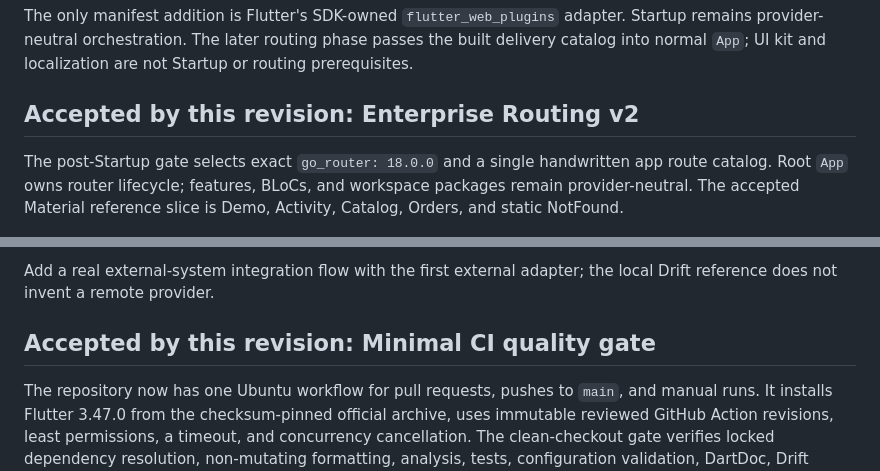
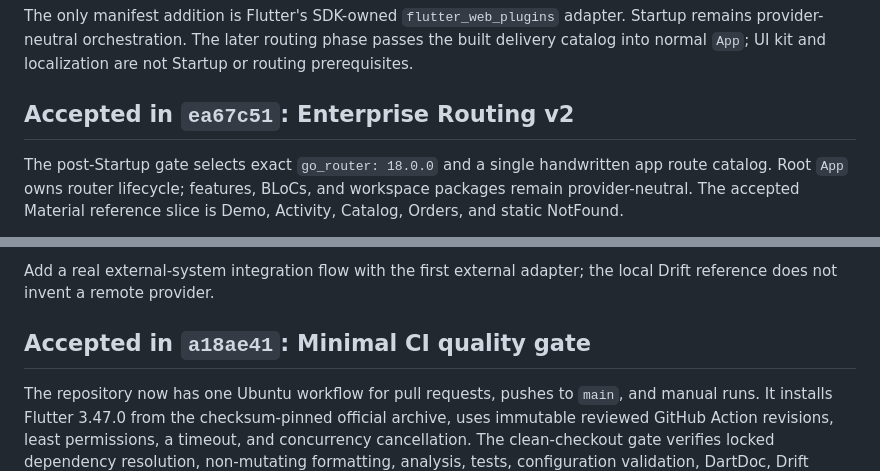
Before and after one commit to ntfnd404/flutter-enterprise-template, a Markdown page: doc/roadmap.md, 2 parts joined by grey strips. Drawn GitHub-style.

```diff
--- a/doc/roadmap.md
+++ b/doc/roadmap.md
@@ -213,7 +211,7 @@ Startup remains provider-neutral orchestration. The later routing phase passes
 the built delivery catalog into normal `App`; UI kit and localization are not
 Startup or routing prerequisites.
 
-## Accepted by this revision: Enterprise Routing v2
+## Accepted in `ea67c51`: Enterprise Routing v2
 
 The post-Startup gate selects exact `go_router: 18.0.0` and a single handwritten
 app route catalog. Root `App` owns router lifecycle; features, BLoCs, and
@@ -281,7 +279,7 @@ ordinary unit-test command.
 Add a real external-system integration flow with the first external adapter;
 the local Drift reference does not invent a remote provider.
 
-## Accepted by this revision: Minimal CI quality gate
+## Accepted in `a18ae41`: Minimal CI quality gate
 
 The repository now has one Ubuntu workflow for pull requests, pushes to `main`,
 and manual runs. It installs Flutter 3.47.0 from the checksum-pinned official
```
Also changed, not shown: other parts of doc/roadmap.md (+8 -10 lines).
